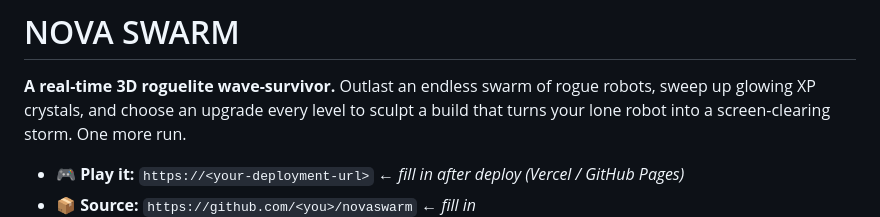
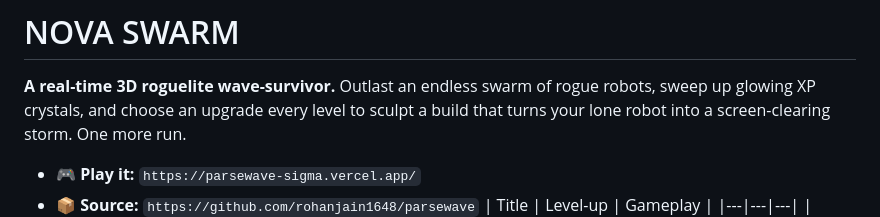
Before and after one commit to rohanjain1648/parsewave, a Markdown page: README.md, the part around the change. GitHub-like rendering.

```diff
--- a/README.md
+++ b/README.md
@@ -4,9 +4,8 @@
 
 >
 
-- 🎮 **Play it:** `https://<your-deployment-url>`  ← _fill in after deploy (Vercel / GitHub Pages)_
-- 📦 **Source:** `https://github.com/<you>/novaswarm`  ← _fill in_
-
+- 🎮 **Play it:** `https://parsewave-sigma.vercel.app/`
+- 📦 **Source:** `https://github.com/rohanjain1648/parsewave`
 | Title | Level-up | Gameplay |
 |---|---|---|
 | ![title](docs/screenshot-title.png) | ![level-up](docs/screenshot-levelup.png) | ![gameplay](docs/screenshot-gameplay.png) |
```
